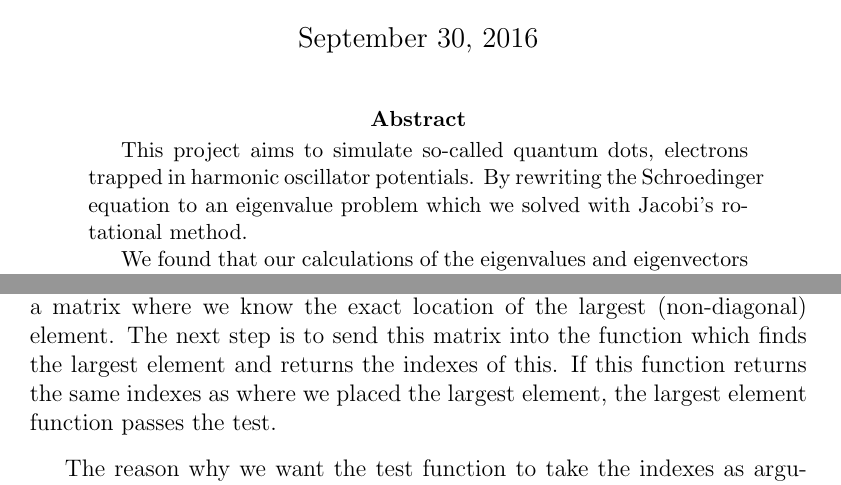
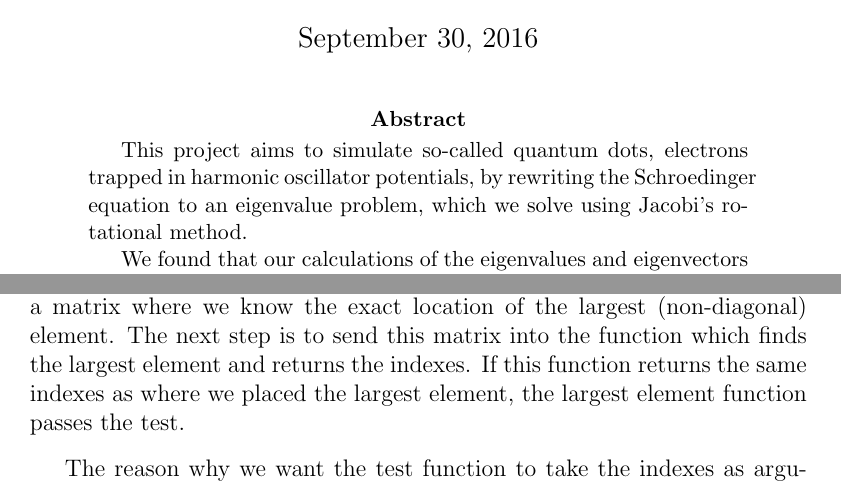
Before and after one commit to richaraf/Comphys_projects, a LaTeX paper (Project_2/Report_Project_2.tex): two parts of pages 1 and 7 of 16, joined at a grey line, cut so that both start at the same text. Compiled offline with pdfLaTeX.

Commit message:
Update Report_Project_2.tex

```diff
--- a/Project_2/Report_Project_2.tex
+++ b/Project_2/Report_Project_2.tex
@@ -29,7 +29,7 @@
 \maketitle
 
 \begin{abstract}
-This project aims to simulate so-called quantum dots, electrons trapped in harmonic oscillator potentials. By rewriting the Schroedinger equation to an eigenvalue problem which we solved with Jacobi's rotational method.
+This project aims to simulate so-called quantum dots, electrons trapped in harmonic oscillator potentials, by rewriting the Schroedinger equation to an eigenvalue problem, which we solve using Jacobi's rotational method.
 
 We found that our calculations of the eigenvalues and eigenvectors matched analytical expectations, but that Jacobi's method was much slower than Armadillo's inbuilt eigenvalue solver.
 \end{abstract}
@@ -190,7 +190,7 @@ where we assume that armadillo is included.
 
 \subsection{Tests}
 \subsubsection{Largest element test}
-To ensure that the indexes of the largest non-diagonal element are found correctly, we have implemented a test for this. The test is a function which takes $k$ and $l$ as arguments (the indexes of the largest non-diagonal element) and placing the number 1 at this index while the remaining elements are zero. It will not allow us to place the element on the diagonal. Then we have a matrix where we know the exact location of the largest (non-diagonal) element. The next step is to send this matrix into the function which finds the largest element and returns the indexes of this. If this function returns the same indexes as where we placed the largest element, the largest element function passes the test.\par\vspace{3mm}
+To ensure that the indexes of the largest non-diagonal element are found correctly, we have implemented a test for this. The test is a function which takes $k$ and $l$ as arguments (the indexes of the largest non-diagonal element) and placing the number 1 at this index while the remaining elements are zero. It will not allow us to place the element on the diagonal. Then we have a matrix where we know the exact location of the largest (non-diagonal) element. The next step is to send this matrix into the function which finds the largest element and returns the indexes. If this function returns the same indexes as where we placed the largest element, the largest element function passes the test.\par\vspace{3mm}
 The reason why we want the test function to take the indexes as arguments, is to be able to vary the test matrix to ensure that the solver is not giving the right result accidentally.\par\vspace{3mm}
 We are also testing if the matrix sent into the largest element finder is quadratic. This is simply done by comparing the number of rows and the number of columns. The test raises an error if the matrix is not quadratic.
 
```
Also changed, not shown: Project_2/Report_Project_2.tex (10 more changed lines).
